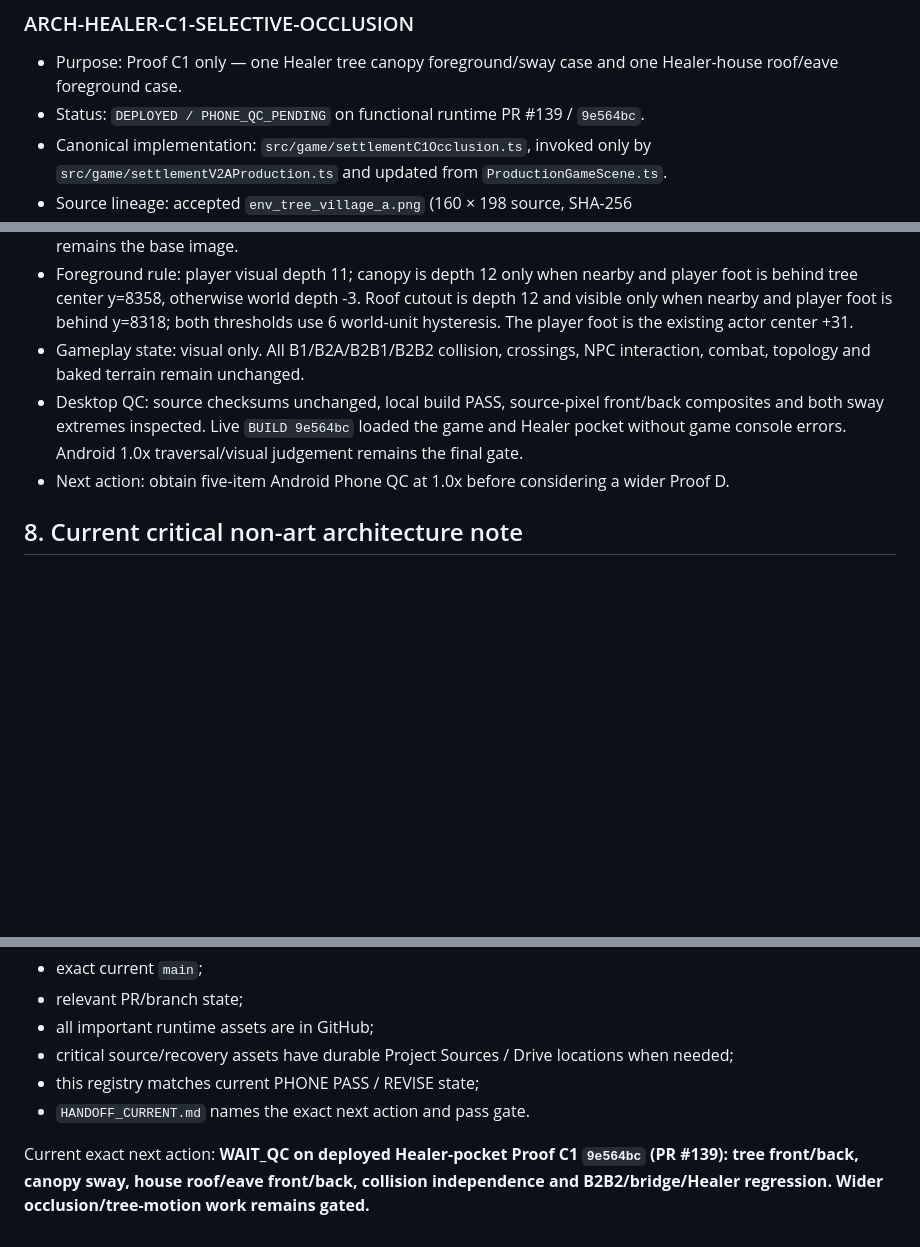
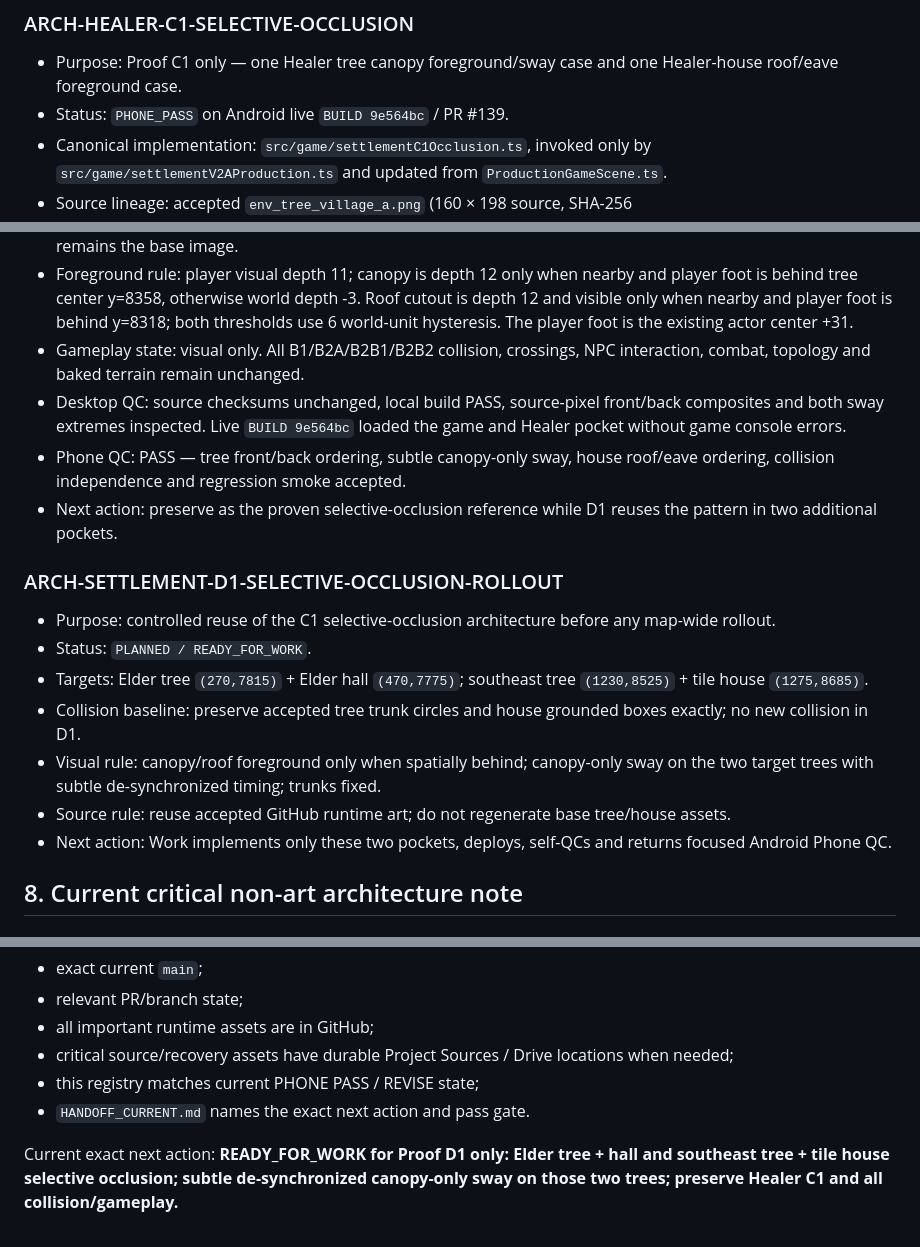
Before and after one commit to momentum448-glitch/xianxia-arpg-web, a Markdown page: docs/ASSET_REGISTRY.md, 3 parts joined by grey strips. GitHub-like rendering; blank space fills up the shorter version.

Commit message:
Record C1 phone pass and D1 targets

```diff
--- a/docs/ASSET_REGISTRY.md
+++ b/docs/ASSET_REGISTRY.md
@@ -355,15 +355,26 @@ Do not regenerate a `DESIGN_PASS` or `PHONE_PASS` asset merely because a later c
 ### ARCH-HEALER-C1-SELECTIVE-OCCLUSION
 
 - Purpose: Proof C1 only — one Healer tree canopy foreground/sway case and one Healer-house roof/eave foreground case.
-- Status: `DEPLOYED / PHONE_QC_PENDING` on functional runtime PR #139 / `9e564bc`.
+- Status: `PHONE_PASS` on Android live `BUILD 9e564bc` / PR #139.
 - Canonical implementation: `src/game/settlementC1Occlusion.ts`, invoked only by `src/game/settlementV2AProduction.ts` and updated from `ProductionGameScene.ts`.
 - Source lineage: accepted `env_tree_village_a.png` (160 × 198 source, SHA-256 `c4100456e464661fc3e06765fc8da032a8ef8ad35687b43c167c04a4ab054788`) and `env_house_thatch_b.png` (208 × 172 source, SHA-256 `71069f35aff92045dc4e64c84b5cdb936484f848c0d5d737915adfc07fba7f0f`). Both original GitHub binaries remain unchanged.
 - Derivatives: runtime canvas textures only (`prod-c1-healer-tree-base`, `prod-c1-healer-tree-canopy`, `prod-c1-healer-house-roof`); no new binary files. Tree layers retain the 168 px flipped display width and 0.92 alpha at `(255,8365)`; house retains 292 px width at `(470,8350)`.
 - Split: tree source y=112 with a 4 px shared seam; canopy pivots there and oscillates ±0.65° over 6.4 s while the lower trunk/base stays fixed. House upper roof/eave cutout ends at source y=126; the accepted full house remains the base image.
 - Foreground rule: player visual depth 11; canopy is depth 12 only when nearby and player foot is behind tree center y=8358, otherwise world depth -3. Roof cutout is depth 12 and visible only when nearby and player foot is behind y=8318; both thresholds use 6 world-unit hysteresis. The player foot is the existing actor center +31.
 - Gameplay state: visual only. All B1/B2A/B2B1/B2B2 collision, crossings, NPC interaction, combat, topology and baked terrain remain unchanged.
-- Desktop QC: source checksums unchanged, local build PASS, source-pixel front/back composites and both sway extremes inspected. Live `BUILD 9e564bc` loaded the game and Healer pocket without game console errors. Android 1.0x traversal/visual judgement remains the final gate.
-- Next action: obtain five-item Android Phone QC at 1.0x before considering a wider Proof D.
+- Desktop QC: source checksums unchanged, local build PASS, source-pixel front/back composites and both sway extremes inspected. Live `BUILD 9e564bc` loaded the game and Healer pocket without game console errors.
+- Phone QC: PASS — tree front/back ordering, subtle canopy-only sway, house roof/eave ordering, collision independence and regression smoke accepted.
+- Next action: preserve as the proven selective-occlusion reference while D1 reuses the pattern in two additional pockets.
+
+### ARCH-SETTLEMENT-D1-SELECTIVE-OCCLUSION-ROLLOUT
+
+- Purpose: controlled reuse of the C1 selective-occlusion architecture before any map-wide rollout.
+- Status: `PLANNED / READY_FOR_WORK`.
+- Targets: Elder tree `(270,7815)` + Elder hall `(470,7775)`; southeast tree `(1230,8525)` + tile house `(1275,8685)`.
+- Collision baseline: preserve accepted tree trunk circles and house grounded boxes exactly; no new collision in D1.
+- Visual rule: canopy/roof foreground only when spatially behind; canopy-only sway on the two target trees with subtle de-synchronized timing; trunks fixed.
+- Source rule: reuse accepted GitHub runtime art; do not regenerate base tree/house assets.
+- Next action: Work implements only these two pockets, deploys, self-QCs and returns focused Android Phone QC.
 
 ## 8. Current critical non-art architecture note
 
@@ -417,4 +428,4 @@ Before changing chat or starting another production branch, verify:
 - this registry matches current PHONE PASS / REVISE state;
 - `HANDOFF_CURRENT.md` names the exact next action and pass gate.
 
-Current exact next action: **WAIT_QC on deployed Healer-pocket Proof C1 `9e564bc` (PR #139): tree front/back, canopy sway, house roof/eave front/back, collision independence and B2B2/bridge/Healer regression. Wider occlusion/tree-motion work remains gated.**
+Current exact next action: **READY_FOR_WORK for Proof D1 only: Elder tree + hall and southeast tree + tile house selective occlusion; subtle de-synchronized canopy-only sway on those two trees; preserve Healer C1 and all collision/gameplay.**
```
